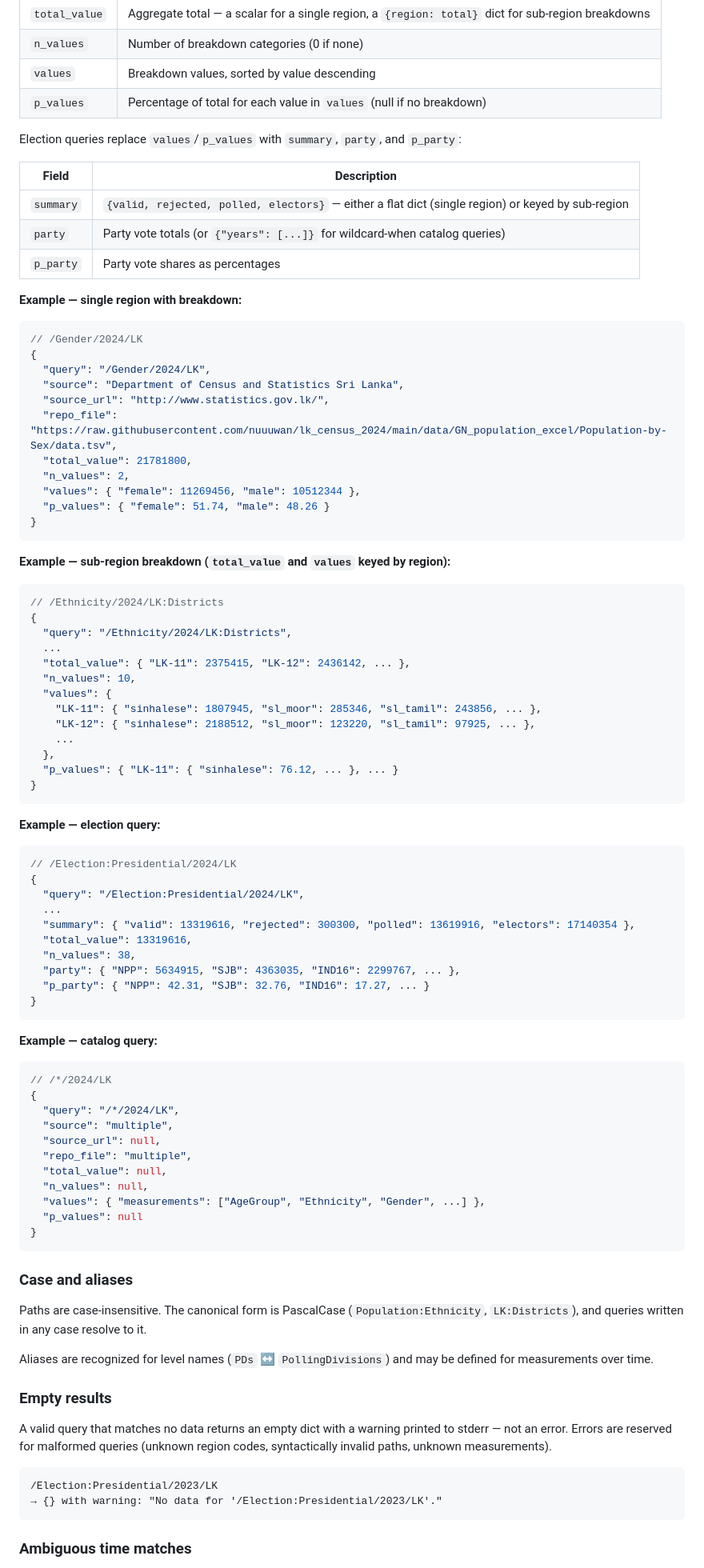
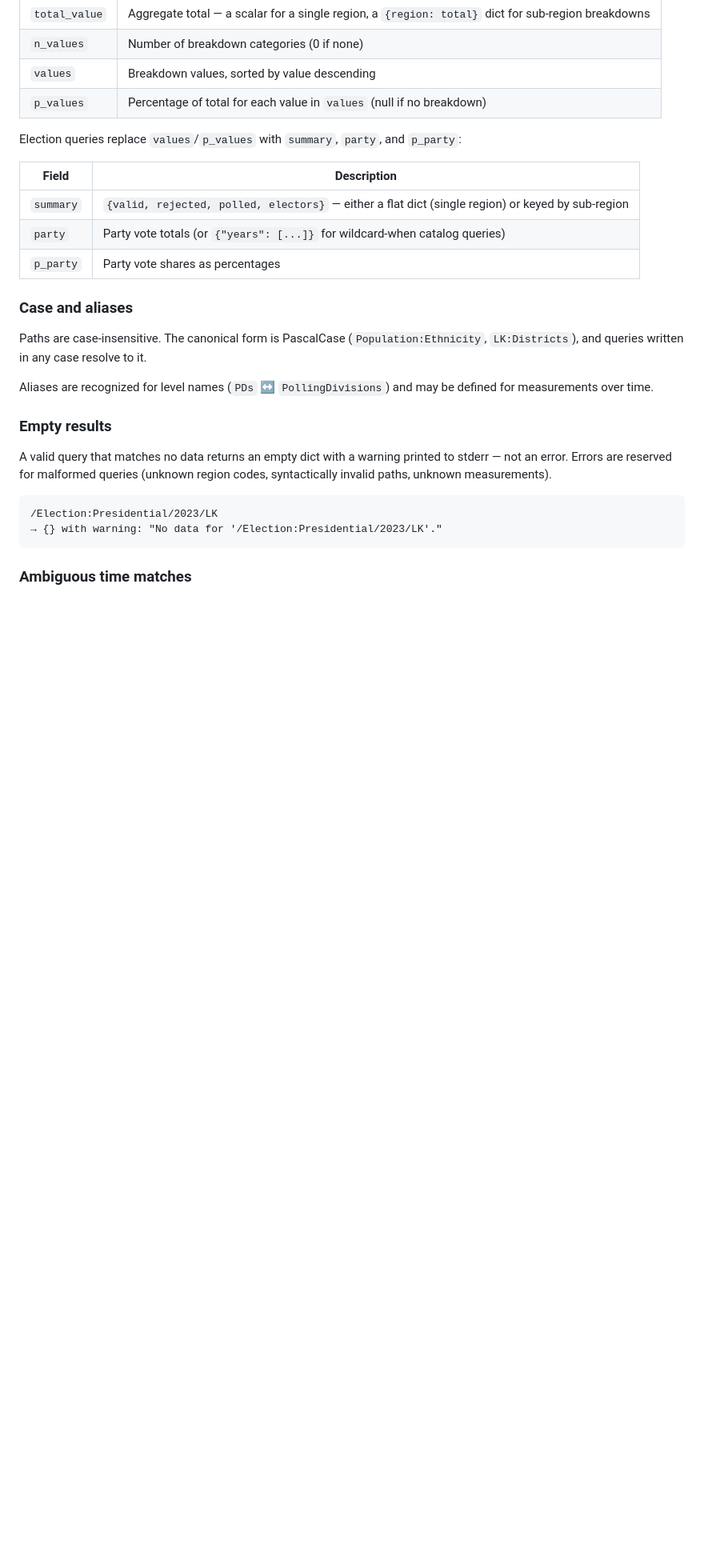
Before and after one commit to nuuuwan/lanka_data, a Markdown page: README.md, the part around the change. Shown at 80% size. Drawn GitHub-style; blank space fills up the shorter version.

Commit message:
refactor(README): remove outdated examples and streamline query documentation

````diff
--- a/README.md
+++ b/README.md
@@ -390,71 +390,6 @@ Election queries replace `values`/`p_values` with `summary`, `party`, and `p_par
 | `party` | Party vote totals (or `{"years": [...]}` for wildcard-when catalog queries) |
 | `p_party` | Party vote shares as percentages |
 
-**Example — single region with breakdown:**
-
-```json
-// /Gender/2024/LK
-{
-  "query": "/Gender/2024/LK",
-  "source": "Department of Census and Statistics Sri Lanka",
-  "source_url": "http://www.statistics.gov.lk/",
-  "repo_file": "https://raw.githubusercontent.com/nuuuwan/lk_census_2024/main/data/GN_population_excel/Population-by-Sex/data.tsv",
-  "total_value": 21781800,
-  "n_values": 2,
-  "values": { "female": 11269456, "male": 10512344 },
-  "p_values": { "female": 51.74, "male": 48.26 }
-}
-```
-
-**Example — sub-region breakdown (`total_value` and `values` keyed by region):**
-
-```json
-// /Ethnicity/2024/LK:Districts
-{
-  "query": "/Ethnicity/2024/LK:Districts",
-  ...
-  "total_value": { "LK-11": 2375415, "LK-12": 2436142, ... },
-  "n_values": 10,
-  "values": {
-    "LK-11": { "sinhalese": 1807945, "sl_moor": 285346, "sl_tamil": 243856, ... },
-    "LK-12": { "sinhalese": 2188512, "sl_moor": 123220, "sl_tamil": 97925, ... },
-    ...
-  },
-  "p_values": { "LK-11": { "sinhalese": 76.12, ... }, ... }
-}
-```
-
-**Example — election query:**
-
-```json
-// /Election:Presidential/2024/LK
-{
-  "query": "/Election:Presidential/2024/LK",
-  ...
-  "summary": { "valid": 13319616, "rejected": 300300, "polled": 13619916, "electors": 17140354 },
-  "total_value": 13319616,
-  "n_values": 38,
-  "party": { "NPP": 5634915, "SJB": 4363035, "IND16": 2299767, ... },
-  "p_party": { "NPP": 42.31, "SJB": 32.76, "IND16": 17.27, ... }
-}
-```
-
-**Example — catalog query:**
-
-```json
-// /*/2024/LK
-{
-  "query": "/*/2024/LK",
-  "source": "multiple",
-  "source_url": null,
-  "repo_file": "multiple",
-  "total_value": null,
-  "n_values": null,
-  "values": { "measurements": ["AgeGroup", "Ethnicity", "Gender", ...] },
-  "p_values": null
-}
-```
-
 ### Case and aliases
 
 Paths are case-insensitive. The canonical form is PascalCase (`Population:Ethnicity`, `LK:Districts`), and queries written in any case resolve to it.
````
